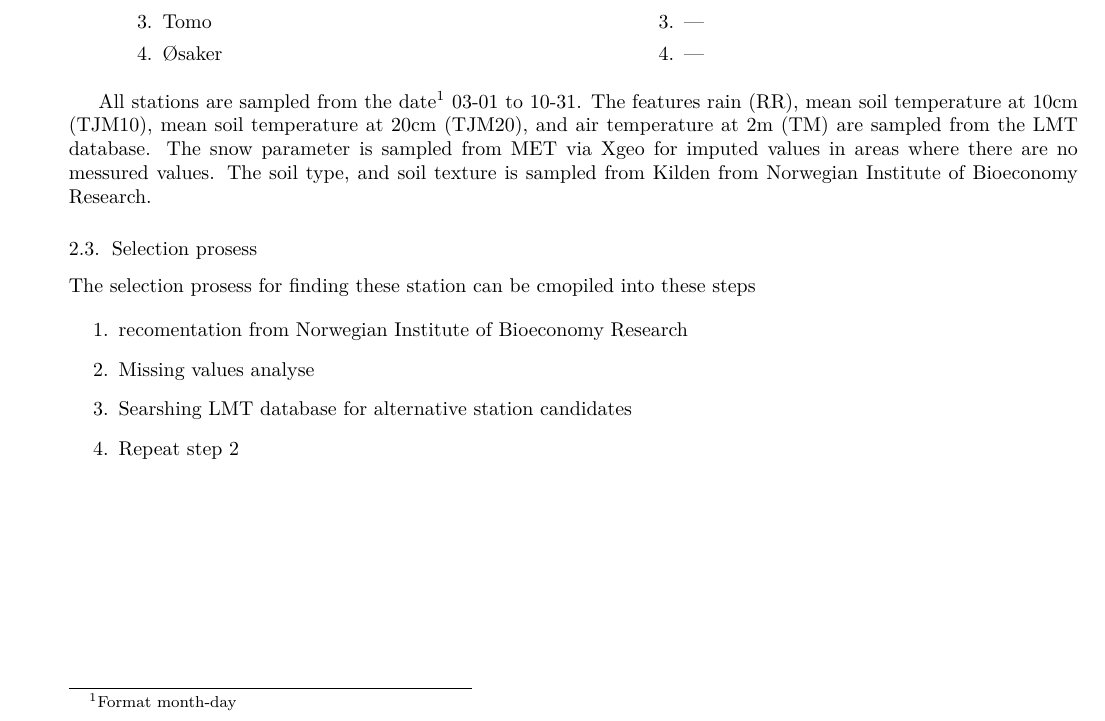
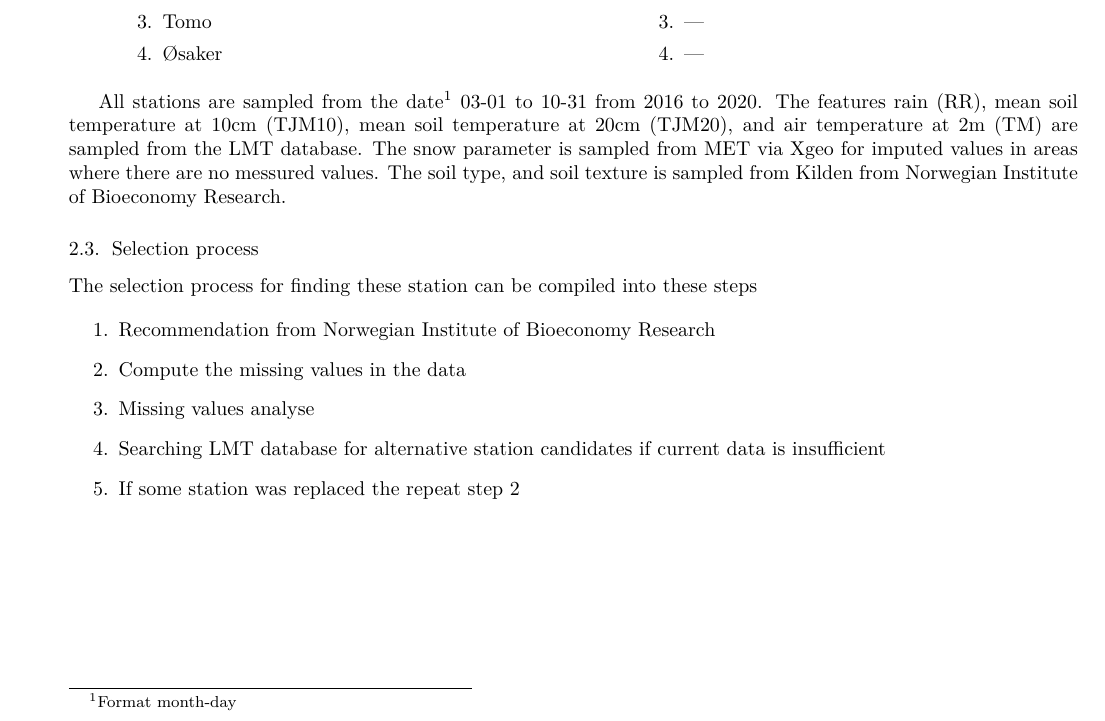
Before and after one commit to ConAltDelete/MT24CS, a LaTeX thesis (oppgaven/master_thesis/thesis.tex, which reads oppgaven/master_thesis/modeling/method.tex): part of page 3 of 5, cut so that both start at the same text. Compiled offline with XeLaTeX.

Commit message:
txs auto checkin

```diff
--- a/oppgaven/master_thesis/modeling/method.tex
+++ b/oppgaven/master_thesis/modeling/method.tex
@@ -42,14 +42,15 @@ The dataset is chosen from four regions in Norway; Innlandet, Vestfold, Trøndel
 \end{itemize}
 \end{multicols}
 
-All stations are sampled from the date\footnote{Format month-day} 03-01 to 10-31. The features rain (RR), mean soil temperature at 10cm (TJM10), mean soil temperature at 20cm (TJM20), and air temperature at 2m (TM) are sampled from the LMT database. The snow parameter is sampled from MET via Xgeo for imputed values in areas where there are no messured values. The soil type, and soil texture is sampled from Kilden from Norwegian Institute of Bioeconomy Research.
+All stations are sampled from the date\footnote{Format month-day} 03-01 to 10-31 from 2016 to 2020. The features rain (RR), mean soil temperature at 10cm (TJM10), mean soil temperature at 20cm (TJM20), and air temperature at 2m (TM) are sampled from the LMT database. The snow parameter is sampled from MET via Xgeo for imputed values in areas where there are no messured values. The soil type, and soil texture is sampled from Kilden from Norwegian Institute of Bioeconomy Research.
 
-\subsection{Selection prosess}
-The selection prosess for finding these station can be cmopiled into these steps
+\subsection{Selection process}
+The selection process for finding these station can be compiled into these steps
 
 \begin{enumerate}
-	\item recomentation from Norwegian Institute of Bioeconomy Research
-	\item \label{list:na_anal}Missing values analyse
-	\item Searshing LMT database for alternative station candidates
-	\item Repeat step \ref{list:na_anal}
+	\item Recommendation from Norwegian Institute of Bioeconomy Research
+	\item \label{list:na_anal}Compute the missing values in the data
+	\item Missing values analyse
+	\item Searching LMT database for alternative station candidates if current data is insufficient
+	\item If some station was replaced the repeat step \ref{list:na_anal}
 \end{enumerate}
```
